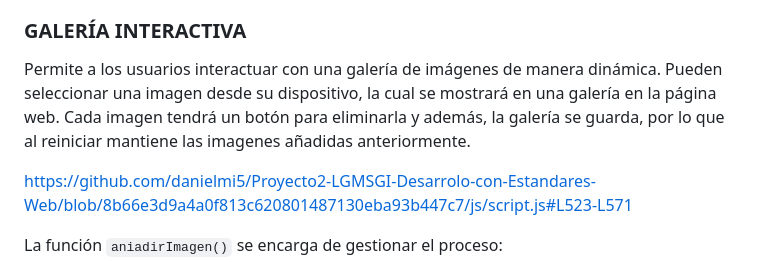
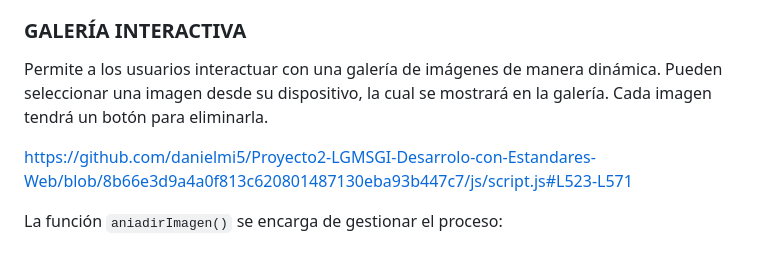
Before and after one commit to danielmi5/Proyecto2-LGMSGI-Desarrolo-con-Estandares-Web, a Markdown page: README.md, the part around the change. GitHub-like rendering.

```diff
--- a/README.md
+++ b/README.md
@@ -357,7 +357,7 @@ https://github.com/danielmi5/Proyecto2-LGMSGI-Desarrolo-con-Estandares-Web/blob/
 
 ### GALERÍA INTERACTIVA
 
-Permite a los usuarios interactuar con una galería de imágenes de manera dinámica. Pueden seleccionar una imagen desde su dispositivo, la cual se mostrará en una galería en la página web. Cada imagen tendrá un botón para eliminarla y además, la galería se guarda, por lo que al reiniciar mantiene las imagenes añadidas anteriormente.
+Permite a los usuarios interactuar con una galería de imágenes de manera dinámica. Pueden seleccionar una imagen desde su dispositivo, la cual se mostrará en la galería. Cada imagen tendrá un botón para eliminarla.
 
 https://github.com/danielmi5/Proyecto2-LGMSGI-Desarrolo-con-Estandares-Web/blob/8b66e3d9a4a0f813c620801487130eba93b447c7/js/script.js#L523-L571
 
```
